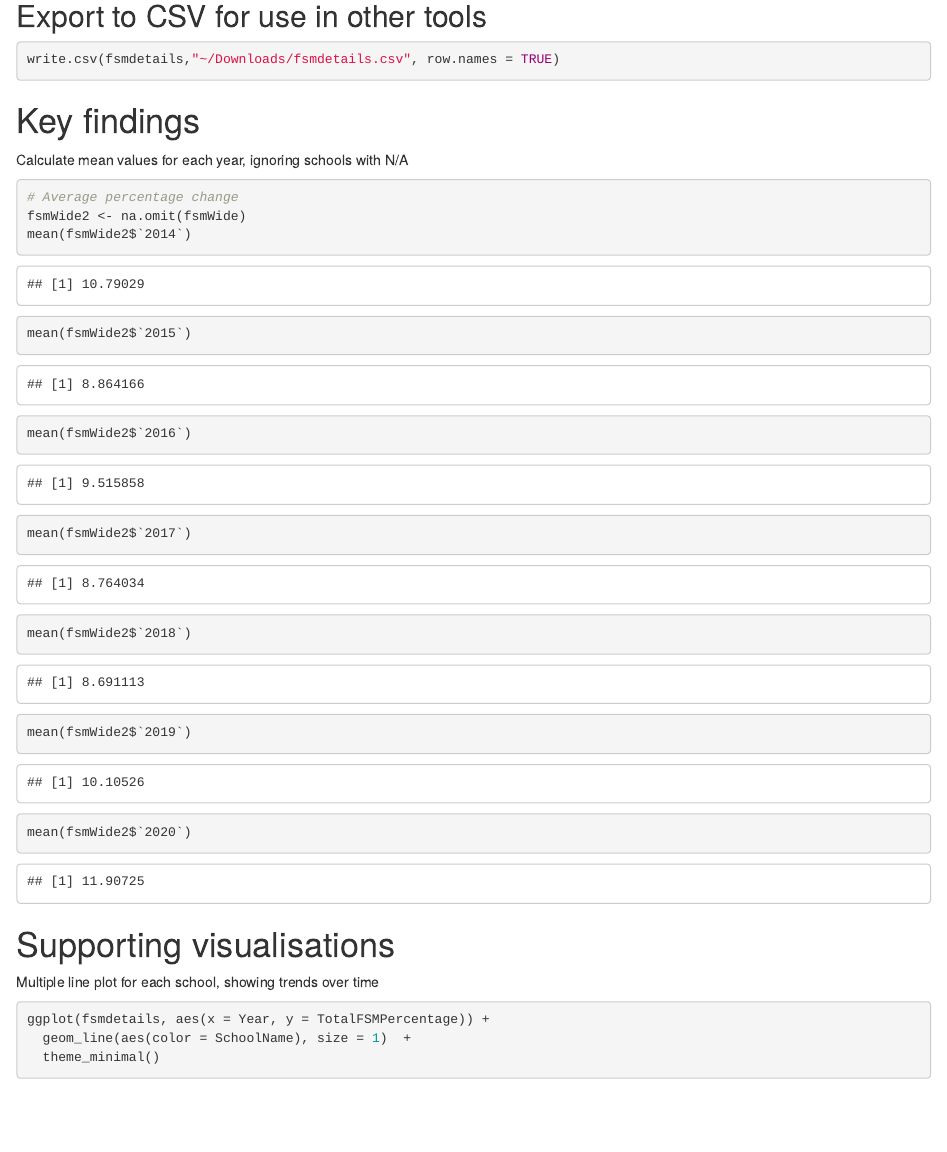
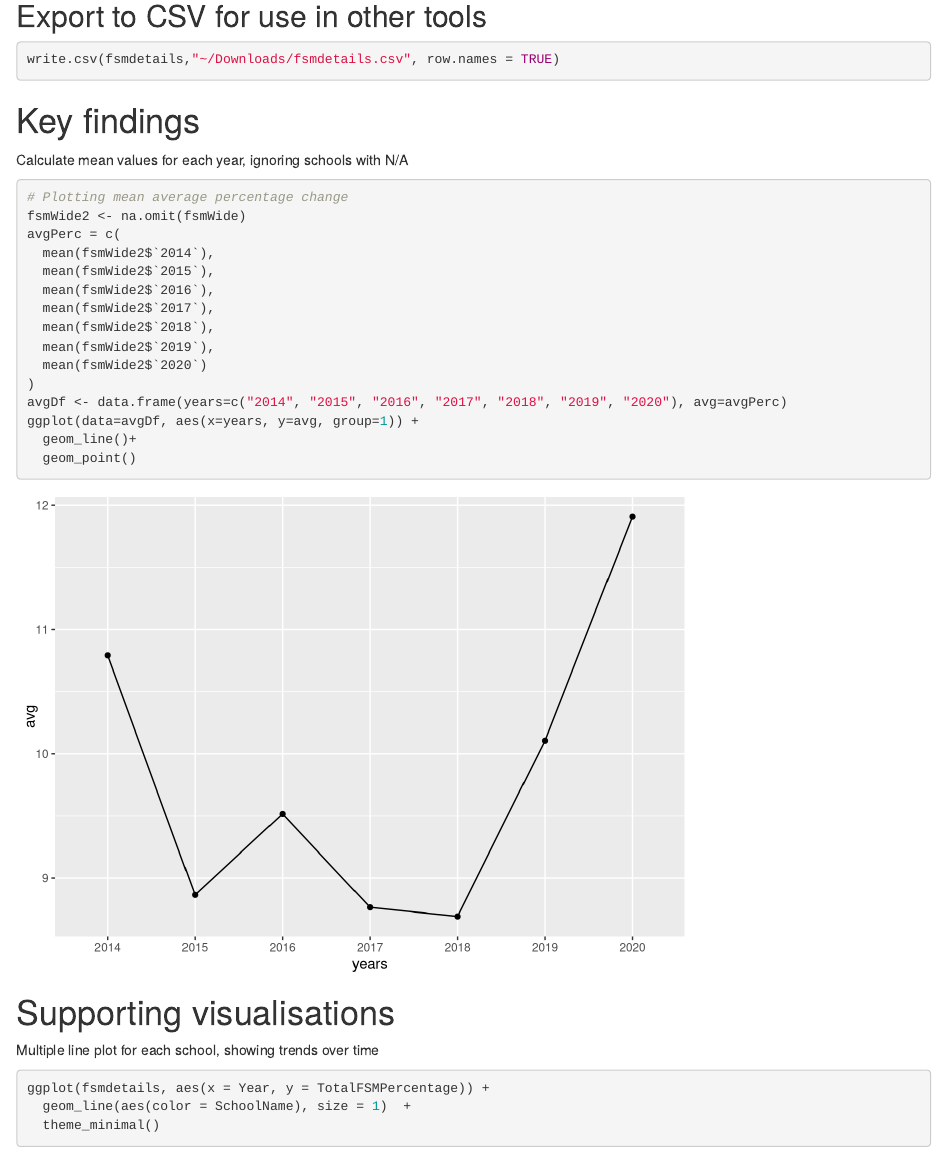
Before and after one commit to dtt101/york-free-school-meals, an R Markdown document (york-free-school-meals-2021.Rmd): the page in a window 1100 px wide, from 4060 px down. Rendered offline with R 4.5, knitr and Pandoc, with nearby package versions; some code elsewhere in the file could not run offline.

Commit message:
Line chart for averages

````diff
--- a/york-free-school-meals-2021.Rmd
+++ b/york-free-school-meals-2021.Rmd
@@ -201,15 +201,21 @@ write.csv(fsmdetails,"~/Downloads/fsmdetails.csv", row.names = TRUE)
 Calculate mean values for each year, ignoring schools with N/A
 
 ```{r}
-# Average percentage change
+# Plotting mean average percentage change
 fsmWide2 <- na.omit(fsmWide)
-mean(fsmWide2$`2014`)
-mean(fsmWide2$`2015`)
-mean(fsmWide2$`2016`)
-mean(fsmWide2$`2017`)
-mean(fsmWide2$`2018`)
-mean(fsmWide2$`2019`)
-mean(fsmWide2$`2020`)
+avgPerc = c(
+  mean(fsmWide2$`2014`),
+  mean(fsmWide2$`2015`),
+  mean(fsmWide2$`2016`),
+  mean(fsmWide2$`2017`),
+  mean(fsmWide2$`2018`),
+  mean(fsmWide2$`2019`),
+  mean(fsmWide2$`2020`)
+)
+avgDf <- data.frame(years=c("2014", "2015", "2016", "2017", "2018", "2019", "2020"), avg=avgPerc)
+ggplot(data=avgDf, aes(x=years, y=avg, group=1)) +
+  geom_line()+
+  geom_point()
 
 ```
 
````
Also changed, not shown: york-free-school-meals-2021.nb.html.
